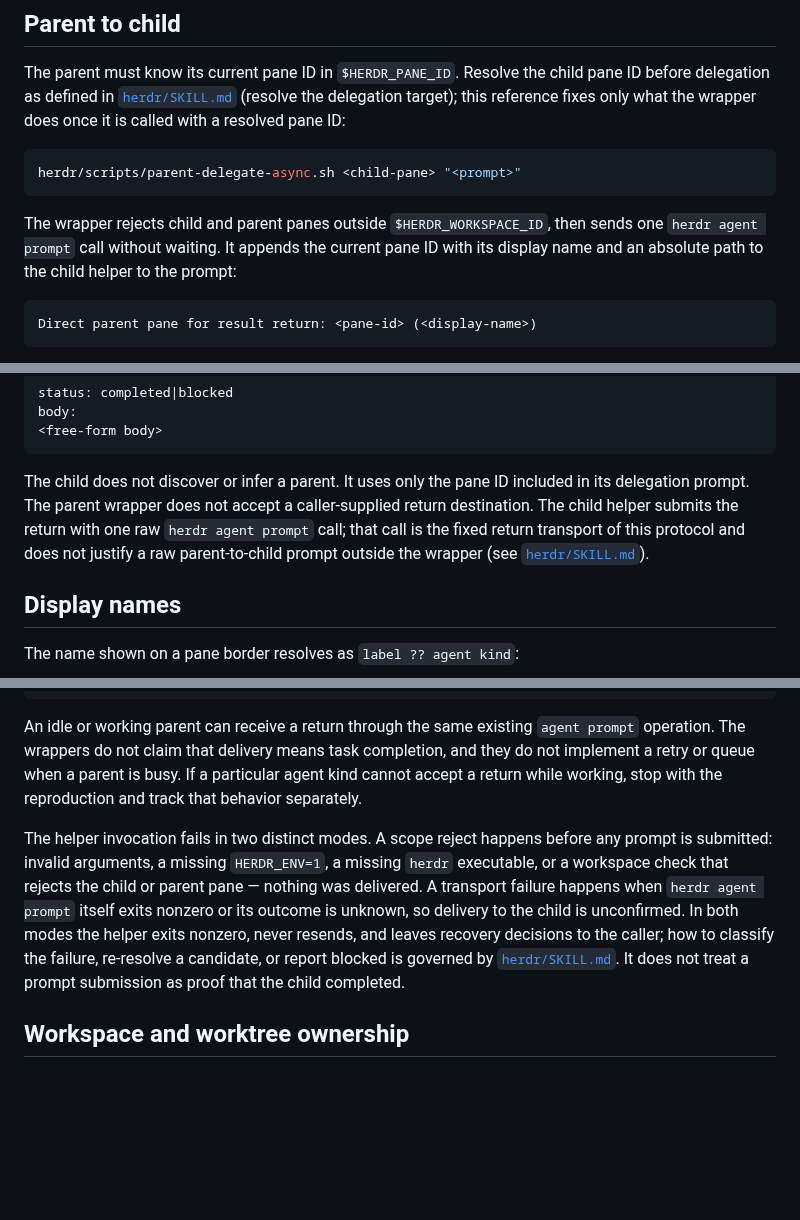
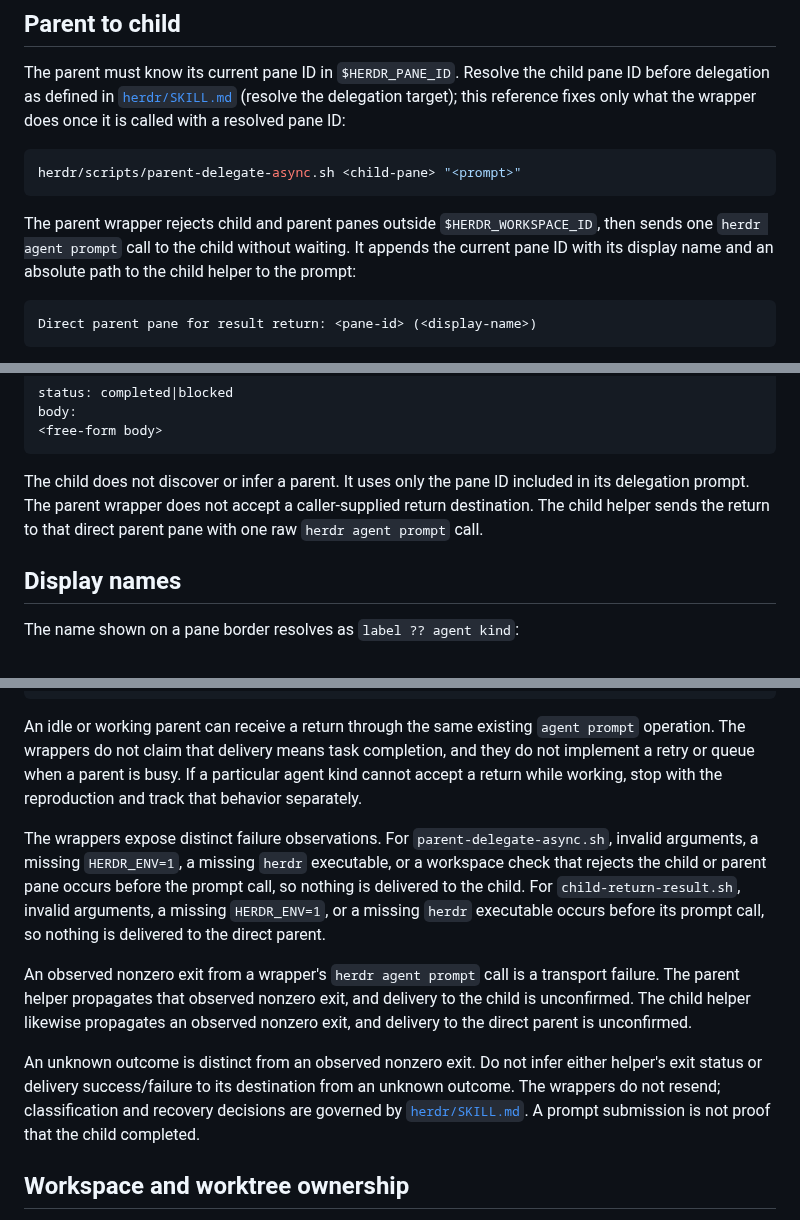
Before and after one commit to u7chan/agent-harness, a Markdown page: herdr/references/async-delegation.md, 3 parts joined by grey strips. Drawn GitHub-style; blank space fills up the shorter version.

Commit message:
fix(herdr): clarify async delegation failure outcomes

````diff
--- a/herdr/references/async-delegation.md
+++ b/herdr/references/async-delegation.md
@@ -10,7 +10,7 @@ The parent must know its current pane ID in `$HERDR_PANE_ID`. Resolve the child
 herdr/scripts/parent-delegate-async.sh <child-pane> "<prompt>"
 ```
 
-The wrapper rejects child and parent panes outside `$HERDR_WORKSPACE_ID`, then sends one `herdr agent prompt` call without waiting. It appends the current pane ID with its display name and an absolute path to the child helper to the prompt:
+The parent wrapper rejects child and parent panes outside `$HERDR_WORKSPACE_ID`, then sends one `herdr agent prompt` call to the child without waiting. It appends the current pane ID with its display name and an absolute path to the child helper to the prompt:
 
 ```text
 Direct parent pane for result return: <pane-id> (<display-name>)
@@ -36,7 +36,7 @@ body:
 <free-form body>
 ```
 
-The child does not discover or infer a parent. It uses only the pane ID included in its delegation prompt. The parent wrapper does not accept a caller-supplied return destination. The child helper submits the return with one raw `herdr agent prompt` call; that call is the fixed return transport of this protocol and does not justify a raw parent-to-child prompt outside the wrapper (see [`herdr/SKILL.md`](../SKILL.md)).
+The child does not discover or infer a parent. It uses only the pane ID included in its delegation prompt. The parent wrapper does not accept a caller-supplied return destination. The child helper sends the return to that direct parent pane with one raw `herdr agent prompt` call.
 
 ## Display names
 
@@ -76,7 +76,11 @@ herdr agent read <agent-or-pane> --source recent-unwrapped --lines 200
 
 An idle or working parent can receive a return through the same existing `agent prompt` operation. The wrappers do not claim that delivery means task completion, and they do not implement a retry or queue when a parent is busy. If a particular agent kind cannot accept a return while working, stop with the reproduction and track that behavior separately.
 
-The helper invocation fails in two distinct modes. A scope reject happens before any prompt is submitted: invalid arguments, a missing `HERDR_ENV=1`, a missing `herdr` executable, or a workspace check that rejects the child or parent pane — nothing was delivered. A transport failure happens when `herdr agent prompt` itself exits nonzero or its outcome is unknown, so delivery to the child is unconfirmed. In both modes the helper exits nonzero, never resends, and leaves recovery decisions to the caller; how to classify the failure, re-resolve a candidate, or report blocked is governed by [`herdr/SKILL.md`](../SKILL.md). It does not treat a prompt submission as proof that the child completed.
+The wrappers expose distinct failure observations. For `parent-delegate-async.sh`, invalid arguments, a missing `HERDR_ENV=1`, a missing `herdr` executable, or a workspace check that rejects the child or parent pane occurs before the prompt call, so nothing is delivered to the child. For `child-return-result.sh`, invalid arguments, a missing `HERDR_ENV=1`, or a missing `herdr` executable occurs before its prompt call, so nothing is delivered to the direct parent.
+
+An observed nonzero exit from a wrapper's `herdr agent prompt` call is a transport failure. The parent helper propagates that observed nonzero exit, and delivery to the child is unconfirmed. The child helper likewise propagates an observed nonzero exit, and delivery to the direct parent is unconfirmed.
+
+An unknown outcome is distinct from an observed nonzero exit. Do not infer either helper's exit status or delivery success/failure to its destination from an unknown outcome. The wrappers do not resend; classification and recovery decisions are governed by [`herdr/SKILL.md`](../SKILL.md). A prompt submission is not proof that the child completed.
 
 ## Workspace and worktree ownership
 
````
